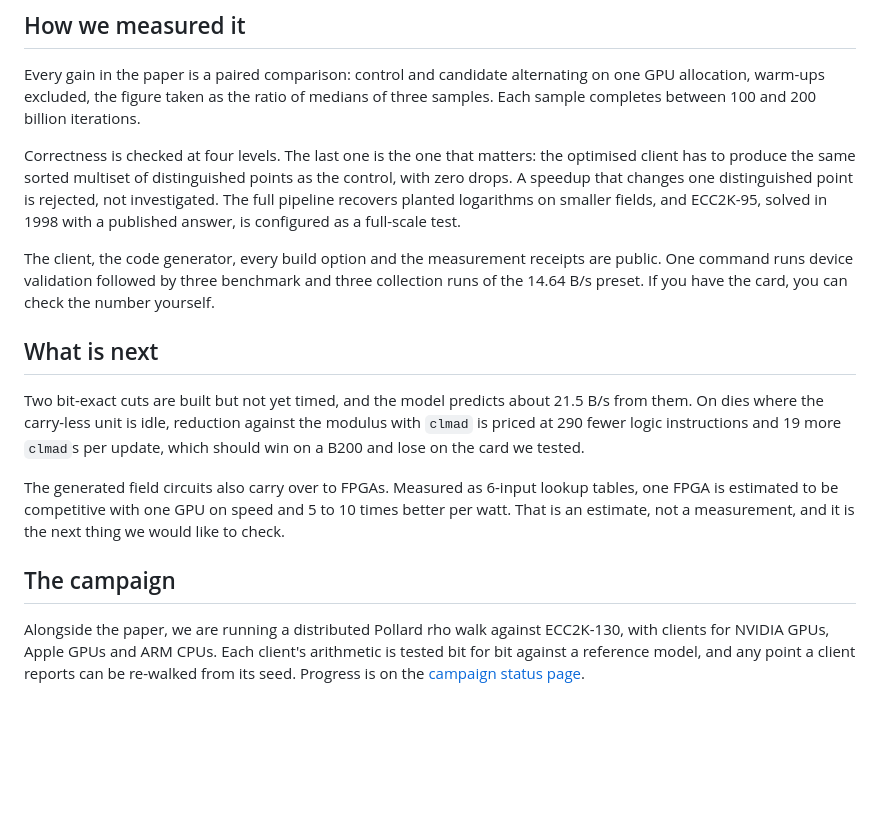
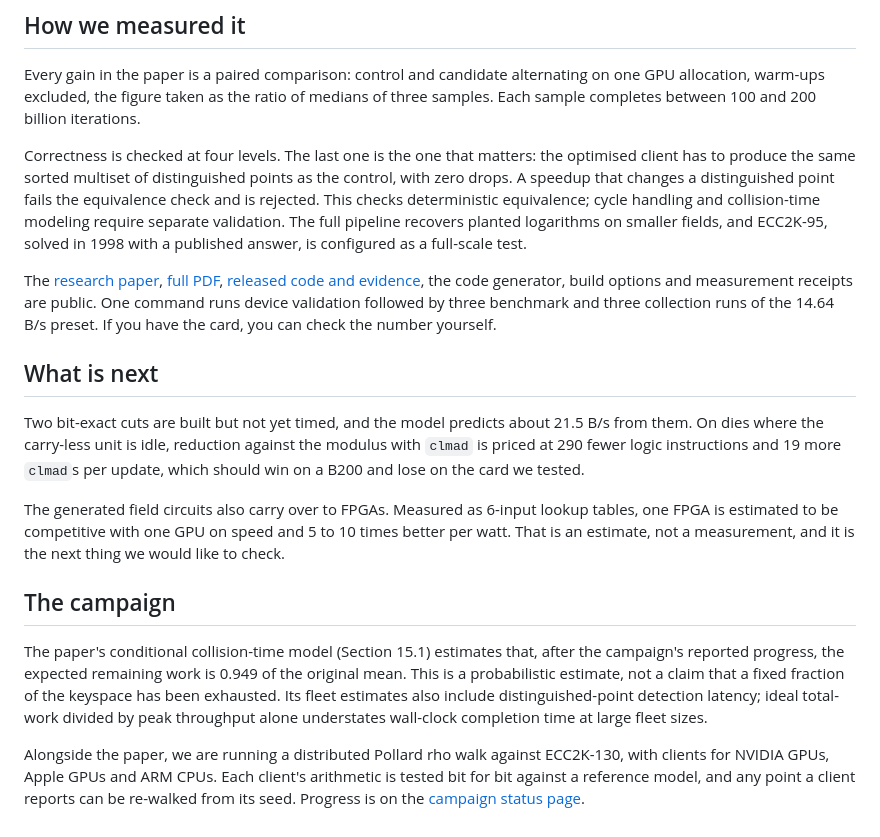
Before and after one commit to aburan28/isogeny-labs, a Markdown page: content/research/ecc2k-130.md, the part around one of its changes. Rendered like a GitHub page; blank space fills up the shorter version.

```diff
--- a/content/research/ecc2k-130.md
+++ b/content/research/ecc2k-130.md
@@ -93,9 +93,9 @@ That gap is what we built this lab to measure.
 
 Every gain in the paper is a paired comparison: control and candidate alternating on one GPU allocation, warm-ups excluded, the figure taken as the ratio of medians of three samples. Each sample completes between 100 and 200 billion iterations.
 
-Correctness is checked at four levels. The last one is the one that matters: the optimised client has to produce the same sorted multiset of distinguished points as the control, with zero drops. A speedup that changes one distinguished point is rejected, not investigated. The full pipeline recovers planted logarithms on smaller fields, and ECC2K-95, solved in 1998 with a published answer, is configured as a full-scale test.
+Correctness is checked at four levels. The last one is the one that matters: the optimised client has to produce the same sorted multiset of distinguished points as the control, with zero drops. A speedup that changes a distinguished point fails the equivalence check and is rejected. This checks deterministic equivalence; cycle handling and collision-time modeling require separate validation. The full pipeline recovers planted logarithms on smaller fields, and ECC2K-95, solved in 1998 with a published answer, is configured as a full-scale test.
 
-The client, the code generator, every build option and the measurement receipts are public. One command runs device validation followed by three benchmark and three collection runs of the 14.64 B/s preset. If you have the card, you can check the number yourself.
+The [research paper](https://eprint.iacr.org/2026/2469), [full PDF](https://eprint.iacr.org/2026/2469.pdf), [released code and evidence](https://github.com/aburan28/rho-blackwell), the code generator, build options and measurement receipts are public. One command runs device validation followed by three benchmark and three collection runs of the 14.64 B/s preset. If you have the card, you can check the number yourself.
 
 ## What is next
 
@@ -105,4 +105,7 @@ The generated field circuits also carry over to FPGAs. Measured as 6-input looku
 
 ## The campaign
 
+The paper's conditional collision-time model (Section 15.1) estimates that, after the campaign's reported progress, the expected remaining work is 0.949 of the original mean. This is a probabilistic estimate, not a claim that a fixed fraction of the keyspace has been exhausted. Its fleet estimates also include distinguished-point detection latency; ideal total-work divided by peak throughput alone understates wall-clock completion time at large fleet sizes.
+
+
 Alongside the paper, we are running a distributed Pollard rho walk against ECC2K-130, with clients for NVIDIA GPUs, Apple GPUs and ARM CPUs. Each client's arithmetic is tested bit for bit against a reference model, and any point a client reports can be re-walked from its seed. Progress is on the [campaign status page](https://aburan28.github.io/crypto/status/).
```
Also changed, not shown: other parts of content/research/ecc2k-130.md (+6 -6 lines).
